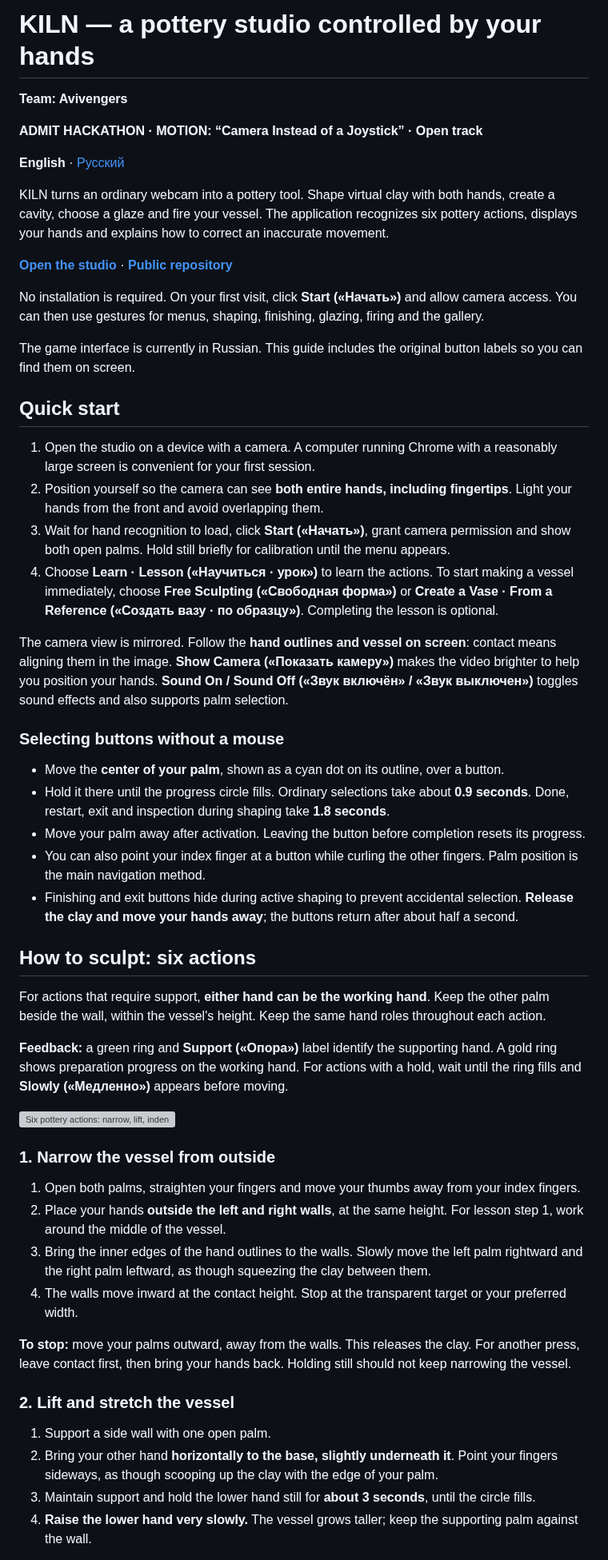
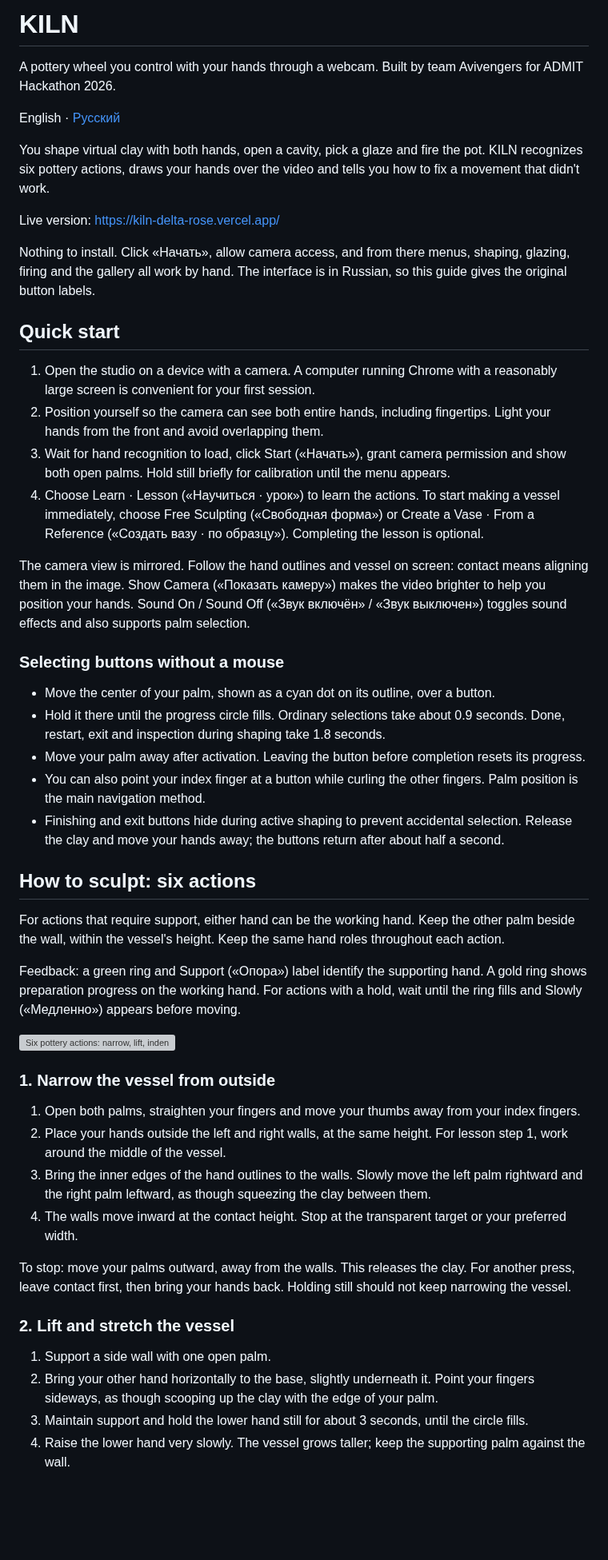
Before and after one commit to yetolegen/kiln, a Markdown page: README.md, the part around one of its changes. Shown at 80% size. Drawn GitHub-style; blank space fills up the shorter version; grey boxes are pictures that could not be loaded.

Commit message:
docs: plainer README

```diff
--- a/README.md
+++ b/README.md
@@ -1,57 +1,53 @@
-# KILN — a pottery studio controlled by your hands
+# KILN
 
-**Team: Avivengers**
+A pottery wheel you control with your hands through a webcam. Built by team Avivengers for ADMIT Hackathon 2026.
 
-**ADMIT HACKATHON · MOTION: “Camera Instead of a Joystick” · Open track**
+English · [Русский](README.ru.md)
 
-**English** · [Русский](README.ru.md)
+You shape virtual clay with both hands, open a cavity, pick a glaze and fire the pot. KILN recognizes six pottery actions, draws your hands over the video and tells you how to fix a movement that didn't work.
 
-KILN turns an ordinary webcam into a pottery tool. Shape virtual clay with both hands, create a cavity, choose a glaze and fire your vessel. The application recognizes six pottery actions, displays your hands and explains how to correct an inaccurate movement.
+Live version: https://kiln-delta-rose.vercel.app/
 
-**[Open the studio](https://kiln-delta-rose.vercel.app/)** · **[Public repository](https://github.com/yetolegen/kiln)**
-
-No installation is required. On your first visit, click **Start («Начать»)** and allow camera access. You can then use gestures for menus, shaping, finishing, glazing, firing and the gallery.
-
-The game interface is currently in Russian. This guide includes the original button labels so you can find them on screen.
+Nothing to install. Click «Начать», allow camera access, and from there menus, shaping, glazing, firing and the gallery all work by hand. The interface is in Russian, so this guide gives the original button labels.
 
 ## Quick start
 
 1. Open the studio on a device with a camera. A computer running Chrome with a reasonably large screen is convenient for your first session.
-2. Position yourself so the camera can see **both entire hands, including fingertips**. Light your hands from the front and avoid overlapping them.
-3. Wait for hand recognition to load, click **Start («Начать»)**, grant camera permission and show both open palms. Hold still briefly for calibration until the menu appears.
-4. Choose **Learn · Lesson («Научиться · урок»)** to learn the actions. To start making a vessel immediately, choose **Free Sculpting («Свободная форма»)** or **Create a Vase · From a Reference («Создать вазу · по образцу»)**. Completing the lesson is optional.
+2. Position yourself so the camera can see both entire hands, including fingertips. Light your hands from the front and avoid overlapping them.
+3. Wait for hand recognition to load, click Start («Начать»), grant camera permission and show both open palms. Hold still briefly for calibration until the menu appears.
+4. Choose Learn · Lesson («Научиться · урок») to learn the actions. To start making a vessel immediately, choose Free Sculpting («Свободная форма») or Create a Vase · From a Reference («Создать вазу · по образцу»). Completing the lesson is optional.
 
-The camera view is mirrored. Follow the **hand outlines and vessel on screen**: contact means aligning them in the image. **Show Camera («Показать камеру»)** makes the video brighter to help you position your hands. **Sound On / Sound Off («Звук включён» / «Звук выключен»)** toggles sound effects and also supports palm selection.
+The camera view is mirrored. Follow the hand outlines and vessel on screen: contact means aligning them in the image. Show Camera («Показать камеру») makes the video brighter to help you position your hands. Sound On / Sound Off («Звук включён» / «Звук выключен») toggles sound effects and also supports palm selection.
 
 ### Selecting buttons without a mouse
 
-- Move the **center of your palm**, shown as a cyan dot on its outline, over a button.
-- Hold it there until the progress circle fills. Ordinary selections take about **0.9 seconds**. Done, restart, exit and inspection during shaping take **1.8 seconds**.
+- Move the center of your palm, shown as a cyan dot on its outline, over a button.
+- Hold it there until the progress circle fills. Ordinary selections take about 0.9 seconds. Done, restart, exit and inspection during shaping take 1.8 seconds.
 - Move your palm away after activation. Leaving the button before completion resets its progress.
 - You can also point your index finger at a button while curling the other fingers. Palm position is the main navigation method.
-- Finishing and exit buttons hide during active shaping to prevent accidental selection. **Release the clay and move your hands away**; the buttons return after about half a second.
+- Finishing and exit buttons hide during active shaping to prevent accidental selection. Release the clay and move your hands away; the buttons return after about half a second.
 
 ## How to sculpt: six actions
 
-For actions that require support, **either hand can be the working hand**. Keep the other palm beside the wall, within the vessel's height. Keep the same hand roles throughout each action.
+For actions that require support, either hand can be the working hand. Keep the other palm beside the wall, within the vessel's height. Keep the same hand roles throughout each action.
 
-**Feedback:** a green ring and **Support («Опора»)** label identify the supporting hand. A gold ring shows preparation progress on the working hand. For actions with a hold, wait until the ring fills and **Slowly («Медленно»)** appears before moving.
+Feedback: a green ring and Support («Опора») label identify the supporting hand. A gold ring shows preparation progress on the working hand. For actions with a hold, wait until the ring fills and Slowly («Медленно») appears before moving.
 
 ![Six pottery actions: narrow, lift, indent, open, compress and widen the body](docs/gestures-guide.en.svg)
 
 ### 1. Narrow the vessel from outside
 
 1. Open both palms, straighten your fingers and move your thumbs away from your index fingers.
-2. Place your hands **outside the left and right walls**, at the same height. For lesson step 1, work around the middle of the vessel.
+2. Place your hands outside the left and right walls, at the same height. For lesson step 1, work around the middle of the vessel.
 3. Bring the inner edges of the hand outlines to the walls. Slowly move the left palm rightward and the right palm leftward, as though squeezing the clay between them.
 4. The walls move inward at the contact height. Stop at the transparent target or your preferred width.
 
-**To stop:** move your palms outward, away from the walls. This releases the clay. For another press, leave contact first, then bring your hands back. Holding still should not keep narrowing the vessel.
+To stop: move your palms outward, away from the walls. This releases the clay. For another press, leave contact first, then bring your hands back. Holding still should not keep narrowing the vessel.
 
 ### 2. Lift and stretch the vessel
 
 1. Support a side wall with one open palm.
-2. Bring your other hand **horizontally to the base, slightly underneath it**. Point your fingers sideways, as though scooping up the clay with the edge of your palm.
-3. Maintain support and hold the lower hand still for **about 3 seconds**, until the circle fills.
-4. **Raise the lower hand very slowly.** The vessel grows taller; keep the supporting palm against the wall.
+2. Bring your other hand horizontally to the base, slightly underneath it. Point your fingers sideways, as though scooping up the clay with the edge of your palm.
+3. Maintain support and hold the lower hand still for about 3 seconds, until the circle fills.
+4. Raise the lower hand very slowly. The vessel grows taller; keep the supporting palm against the wall.
 
```
Also changed, not shown: other parts of README.md (+54 -75 lines).
